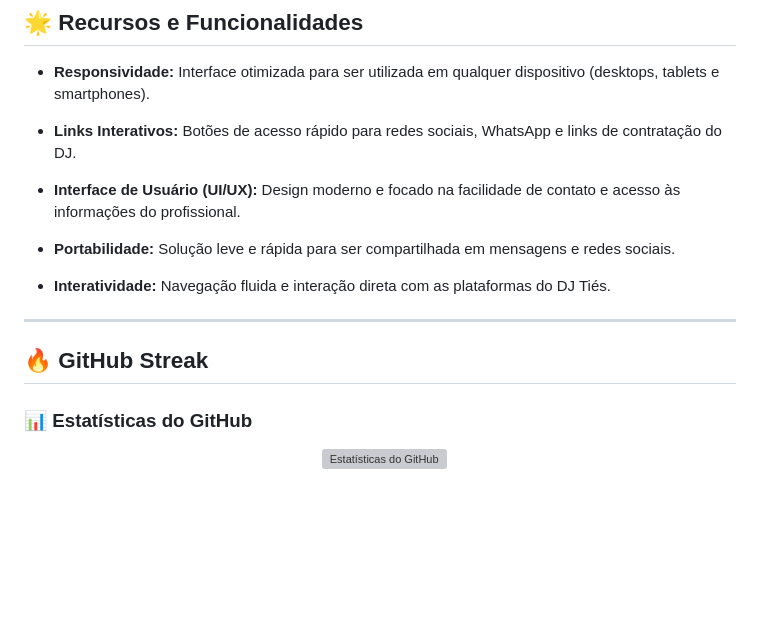
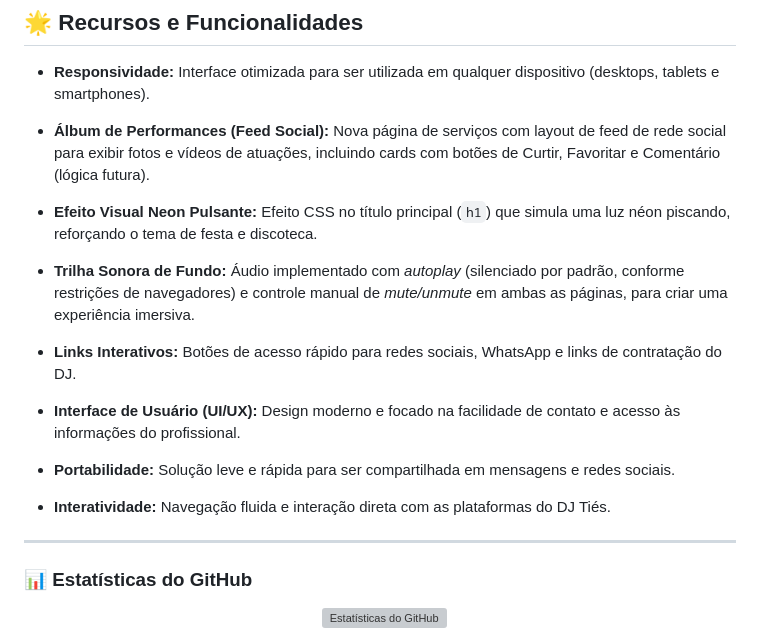
Before and after one commit to raposoofc/djties, a Markdown page: README.md, the part around the change printed below. GitHub-like rendering; blank space fills up the shorter version; grey boxes are pictures that could not be loaded.

Commit message:
feat: Atualização do componente 'README.md'. - Realizado por Rodolpho Rapôso.

```diff
--- a/README.md
+++ b/README.md
@@ -42,6 +43,12 @@ Acesse o card virtual do DJ Tiés aqui: Visite e contrate este excelente profiss
 ## 🌟 Recursos e Funcionalidades
 
 - **Responsividade:** Interface otimizada para ser utilizada em qualquer dispositivo (desktops, tablets e smartphones).
+
+- **Álbum de Performances (Feed Social):** Nova página de serviços com layout de feed de rede social para exibir fotos e vídeos de atuações, incluindo cards com botões de Curtir, Favoritar e Comentário (lógica futura).
+
+- **Efeito Visual Neon Pulsante:** Efeito CSS no título principal (`h1`) que simula uma luz néon piscando, reforçando o tema de festa e discoteca.
+
+- **Trilha Sonora de Fundo:** Áudio implementado com *autoplay* (silenciado por padrão, conforme restrições de navegadores) e controle manual de *mute/unmute* em ambas as páginas, para criar uma experiência imersiva.
 
 - **Links Interativos:** Botões de acesso rápido para redes sociais, WhatsApp e links de contratação do DJ.
 
@@ -52,8 +59,6 @@ Acesse o card virtual do DJ Tiés aqui: Visite e contrate este excelente profiss
 - **Interatividade:** Navegação fluida e interação direta com as plataformas do DJ Tiés.
 
 ---
-
-## 🔥 GitHub Streak
 
 ### 📊 Estatísticas do GitHub
 
```
Also changed, not shown: other parts of README.md (+1 -0 lines).
